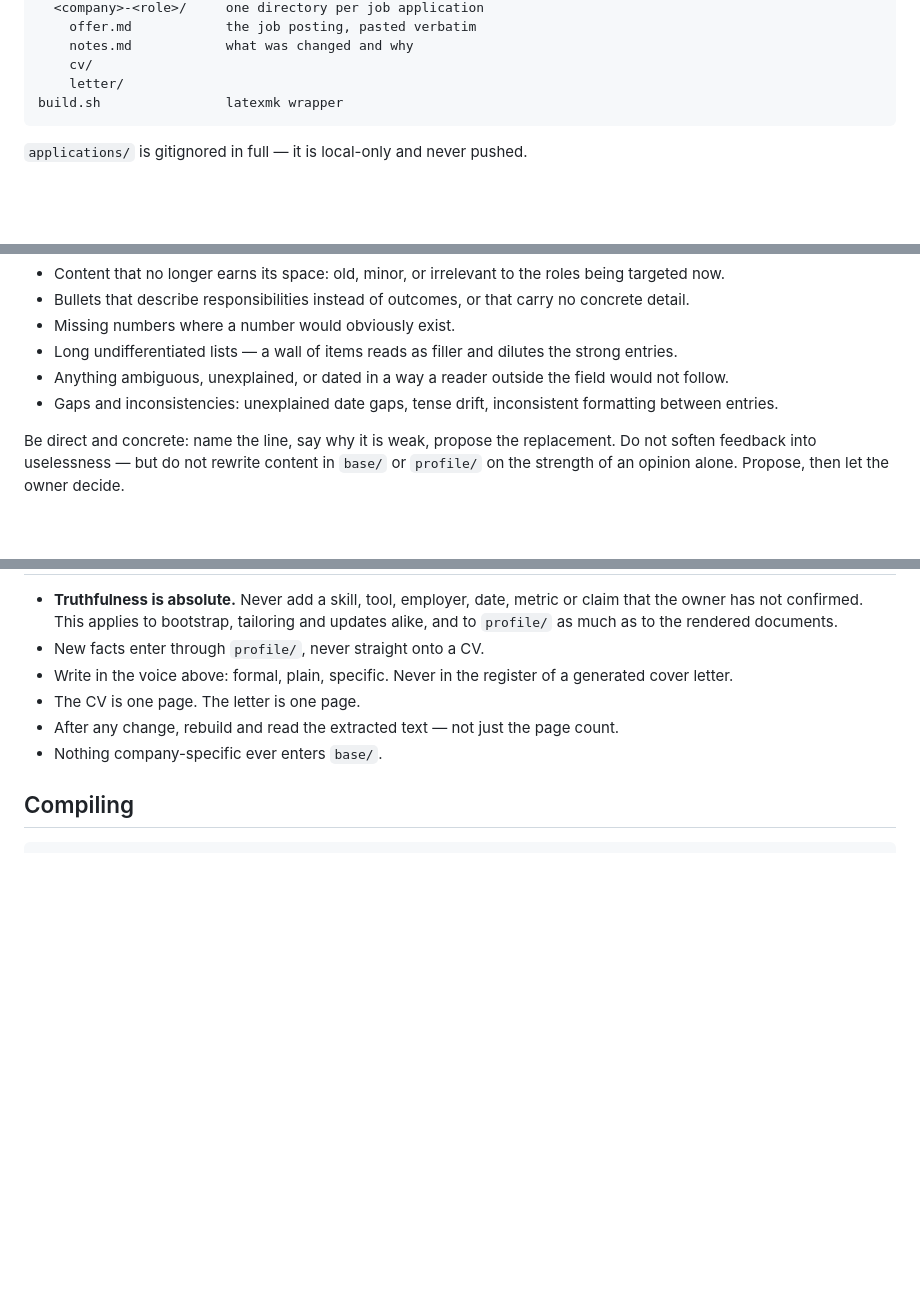
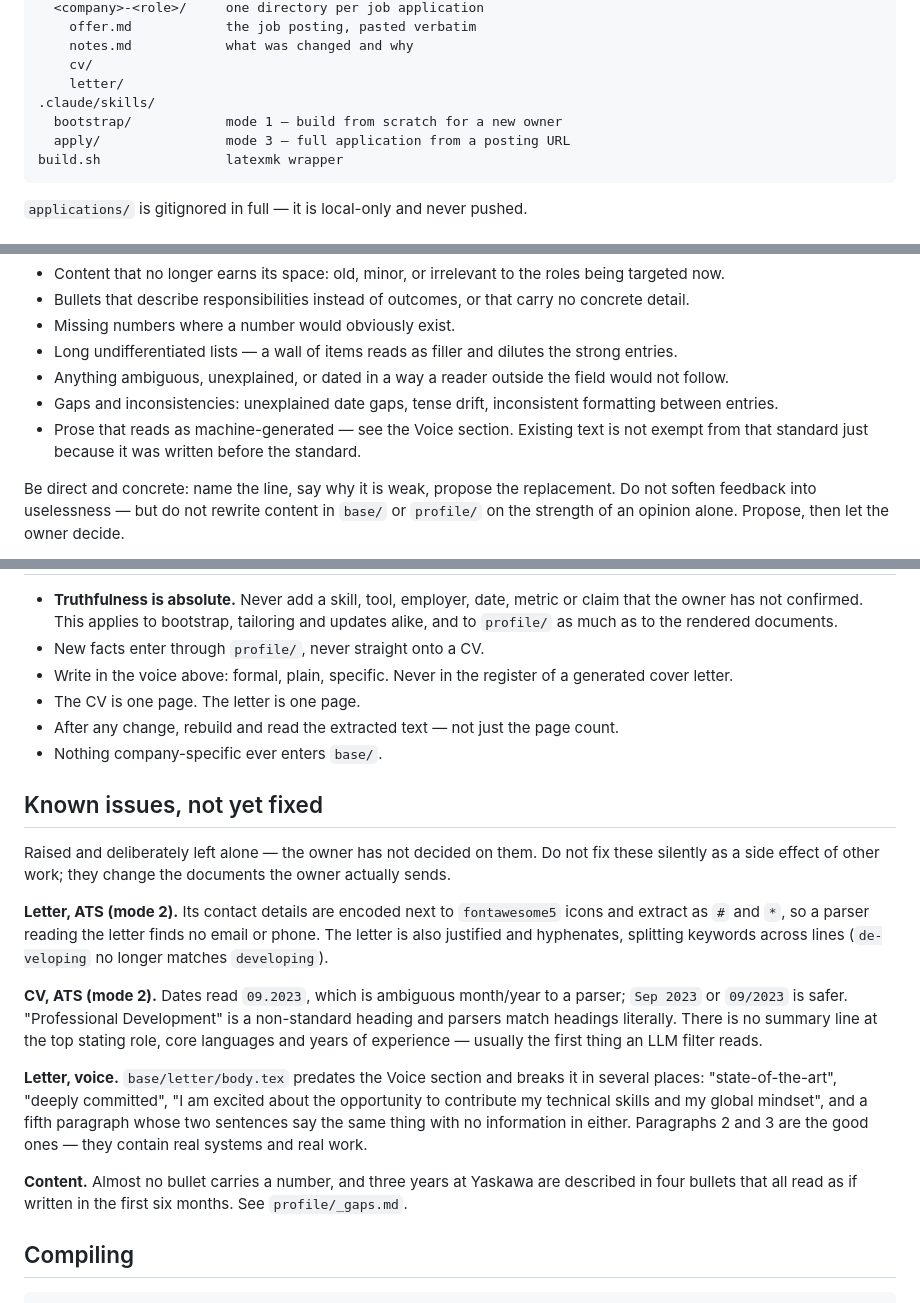
Before and after one commit to amo-grau/auto-cv, a Markdown page: CLAUDE.md, 3 parts joined by grey strips. Drawn GitHub-style; blank space fills up the shorter version.

Commit message:
Record the decisions and open issues raised while building this
Four gaps between the docs and what was actually agreed:

- neither layout diagram listed .claude/skills/, so the two skills were
  invisible in the structure
- CLAUDE.md gained a "Known issues, not yet fixed" section: the letter's
  icon-encoded contact details and hyphenation, the CV's ambiguous date format
  and non-standard heading, the letter's pre-Voice prose, and the near-total
  absence of numbers. These were raised, deliberately deferred, and until now
  lived only in one conversation
- mode 5 now says to flag machine-sounding prose, including text written before
  the Voice section existed
- bootstrap claimed README.md needed no editing for a new owner; it carries a
  clone URL and first-person references, and the new Known issues section
  describes one specific person's documents

Co-Authored-By: Claude Opus 5 <noreply@anthropic.com>

````diff
--- a/CLAUDE.md
+++ b/CLAUDE.md
@@ -30,6 +30,9 @@ applications/
     notes.md            what was changed and why
     cv/
     letter/
+.claude/skills/
+  bootstrap/            mode 1 — build from scratch for a new owner
+  apply/                mode 3 — full application from a posting URL
 build.sh                latexmk wrapper
 ```
 
@@ -211,6 +214,8 @@ Look for and say plainly:
   would not follow.
 - Gaps and inconsistencies: unexplained date gaps, tense drift, inconsistent
   formatting between entries.
+- Prose that reads as machine-generated — see the Voice section. Existing text is
+  not exempt from that standard just because it was written before the standard.
 
 Be direct and concrete: name the line, say why it is weak, propose the
 replacement. Do not soften feedback into uselessness — but do not rewrite content
@@ -286,6 +291,33 @@ replace it with something only the owner could write.
 - After any change, rebuild and read the extracted text — not just the page count.
 - Nothing company-specific ever enters `base/`.
 
+## Known issues, not yet fixed
+
+Raised and deliberately left alone — the owner has not decided on them. Do not fix
+these silently as a side effect of other work; they change the documents the owner
+actually sends.
+
+**Letter, ATS (mode 2).** Its contact details are encoded next to `fontawesome5`
+icons and extract as `#` and `*`, so a parser reading the letter finds no email or
+phone. The letter is also justified and hyphenates, splitting keywords across
+lines (`de-veloping` no longer matches `developing`).
+
+**CV, ATS (mode 2).** Dates read `09.2023`, which is ambiguous month/year to a
+parser; `Sep 2023` or `09/2023` is safer. "Professional Development" is a
+non-standard heading and parsers match headings literally. There is no summary
+line at the top stating role, core languages and years of experience — usually the
+first thing an LLM filter reads.
+
+**Letter, voice.** `base/letter/body.tex` predates the Voice section and breaks it
+in several places: "state-of-the-art", "deeply committed", "I am excited about the
+opportunity to contribute my technical skills and my global mindset", and a fifth
+paragraph whose two sentences say the same thing with no information in either.
+Paragraphs 2 and 3 are the good ones — they contain real systems and real work.
+
+**Content.** Almost no bullet carries a number, and three years at Yaskawa are
+described in four bullets that all read as if written in the first six months. See
+`profile/_gaps.md`.
+
 ## Compiling
 
 ```bash
````
Also changed, not shown: README.md (+6 -3 lines), 1 other file.
